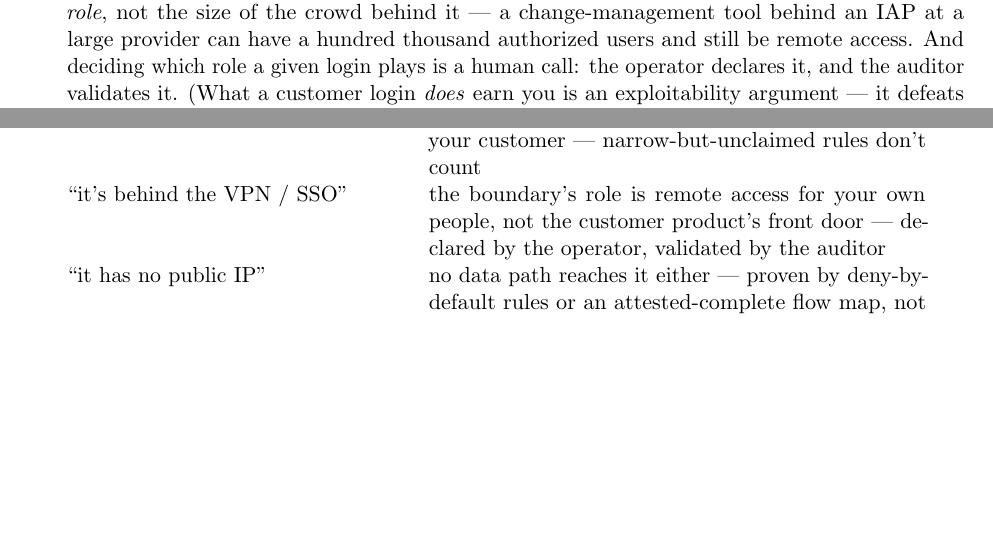
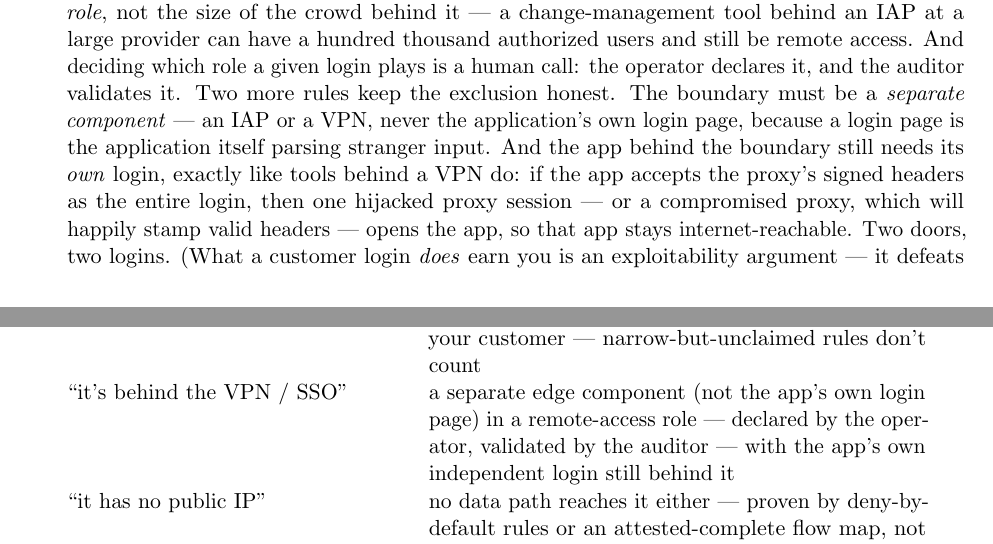
Before and after one commit to stackArmor/rfc-fedramp-vdr, a LaTeX document (internet-accessibility-companion-blog.tex): two parts of pages 2 and 4 of 6, joined at a grey line, cut so that both start at the same text, the shorter picture padded with empty space. Compiled offline with pdfLaTeX.

Commit message:
docs: blog Gate 3 requires a separate edge component and a second independent login

```diff
--- a/internet-accessibility-companion-blog.tex
+++ b/internet-accessibility-companion-blog.tex
@@ -128,5 +128,15 @@ is five gates, each a question with a deterministic answer:
   of the crowd behind it --- a change-management tool behind an IAP at a large
   provider can have a hundred thousand authorized users and still be remote
   access. And deciding which role a given login plays is a human call: the
-  operator declares it, and the auditor validates it. (What a customer login
-  \emph{does} earn you is an exploitability argument --- it defeats FedRAMP's
+  operator declares it, and the auditor validates it. Two more rules keep the
+  exclusion honest. The boundary must be a \emph{separate component} --- an IAP
+  or a VPN, never the application's own login page, because a login page is the
+  application itself parsing stranger input. And the app behind the boundary
+  still needs its \emph{own} login, exactly like tools behind a VPN do: if the
+  app accepts the proxy's signed headers as the entire login, then one hijacked
+  proxy session --- or a compromised proxy, which will happily stamp valid
+  headers --- opens the app, so that app stays internet-reachable. Two doors,
+  two logins. (What a customer login \emph{does} earn you is an exploitability
+  argument --- it defeats FedRAMP's ``an automated unauthenticated system can
+  exploit it'' floor --- which shortens nothing about the data path but can
+  support a likely-exploitable downgrade.)
@@ -220,9 +227,9 @@ The common excuses, against the evidence the method actually demands:
 \midrule
 ``it's behind the firewall'' & every allowed source range is attributed to you or
 your customer --- narrow-but-unclaimed rules don't count \\
-``it's behind the VPN / SSO'' & the boundary's role is remote access for your own
-people, not the customer product's front door --- declared by the operator,
-validated by the auditor \\
+``it's behind the VPN / SSO'' & a separate edge component (not the app's own
+login page) in a remote-access role --- declared by the operator, validated by
+the auditor --- with the app's own independent login still behind it \\
 ``it has no public IP'' & no data path reaches it either --- proven by
 deny-by-default rules or an attested-complete flow map, not by quiet logs \\
 ``that package isn't even used'' & runtime execution evidence shows the code never
```
Also changed, not shown: docs/internet-accessibility-companion-blog.pdf, internet-accessibility-companion-blog.tex (3 more changed lines).
